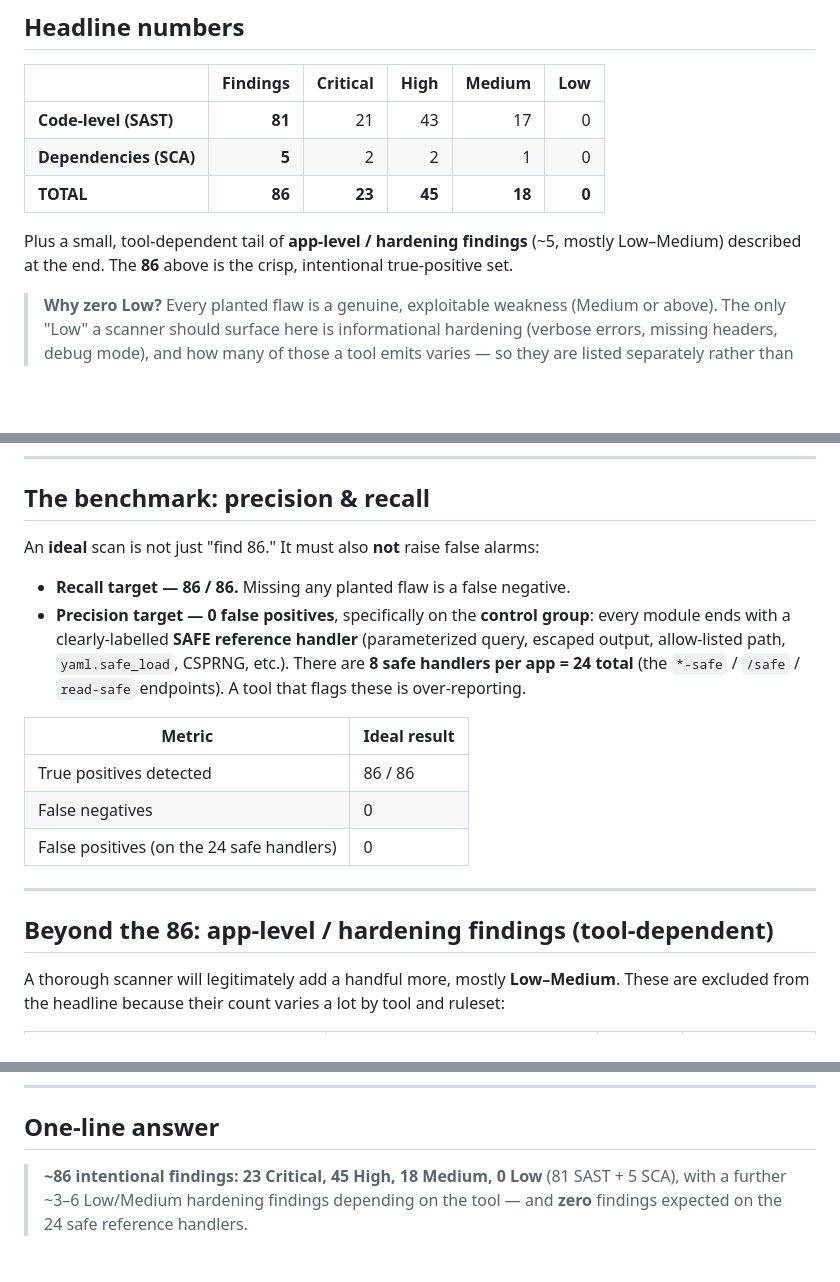
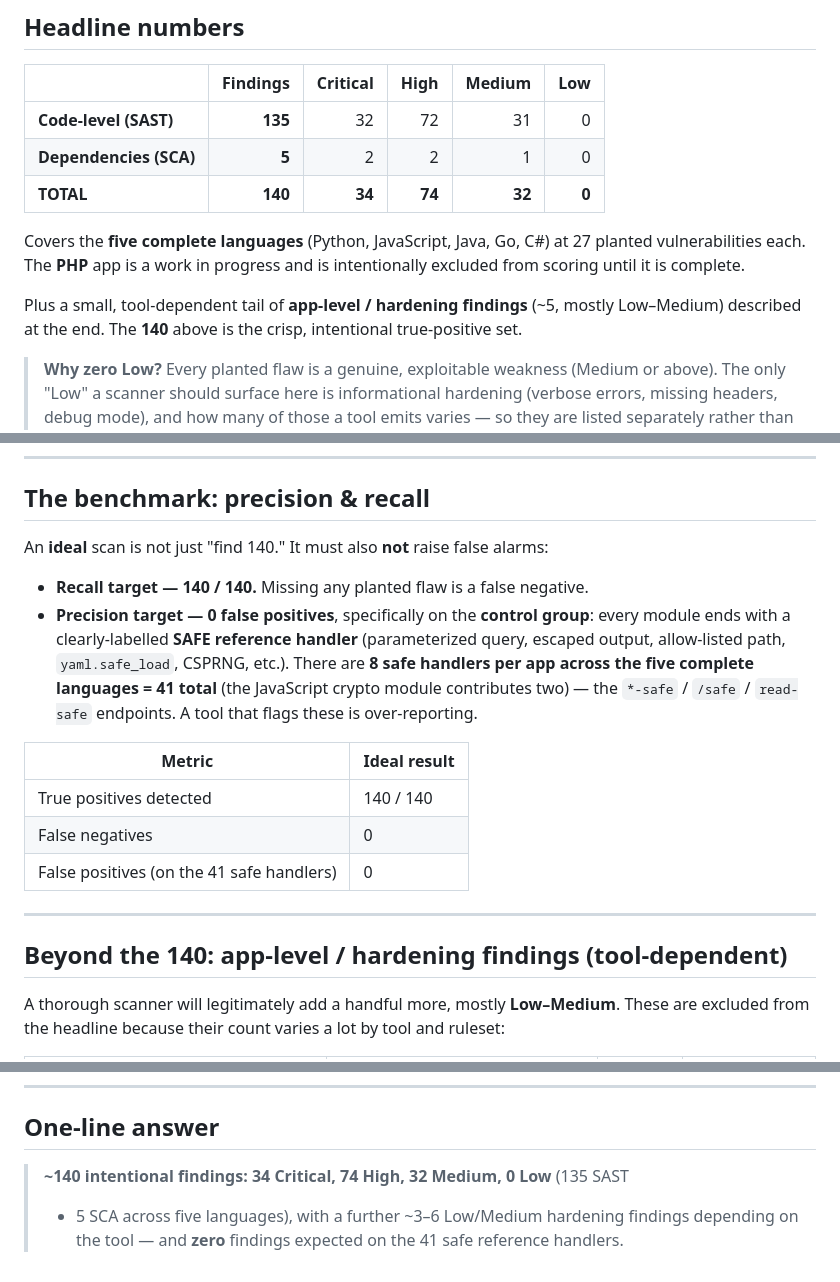
Before and after one commit to ebony-swan/python-javascript-java, a Markdown page: docs/expected-scan-results.md, 3 parts joined by grey strips. Drawn GitHub-style; blank space fills up the shorter version.

```diff
--- a/docs/expected-scan-results.md
+++ b/docs/expected-scan-results.md
@@ -10,12 +10,16 @@ safe code?).
 
 | | Findings | Critical | High | Medium | Low |
 |---|---:|---:|---:|---:|---:|
-| **Code-level (SAST)** | **81** | 21 | 43 | 17 | 0 |
+| **Code-level (SAST)** | **135** | 32 | 72 | 31 | 0 |
 | **Dependencies (SCA)** | **5** | 2 | 2 | 1 | 0 |
-| **TOTAL** | **86** | **23** | **45** | **18** | **0** |
+| **TOTAL** | **140** | **34** | **74** | **32** | **0** |
+
+Covers the **five complete languages** (Python, JavaScript, Java, Go, C#) at 27
+planted vulnerabilities each. The **PHP** app is a work in progress and is
+intentionally excluded from scoring until it is complete.
 
 Plus a small, tool-dependent tail of **app-level / hardening findings** (~5,
-mostly Low–Medium) described at the end. The **86** above is the crisp,
+mostly Low–Medium) described at the end. The **140** above is the crisp,
 intentional true-positive set.
 
 > **Why zero Low?** Every planted flaw is a genuine, exploitable weakness
@@ -129,25 +157,26 @@ versions used unsafely. That contrast is itself a teaching point: SCA would find
 
 ## The benchmark: precision & recall
 
-An **ideal** scan is not just "find 86." It must also **not** raise false alarms:
+An **ideal** scan is not just "find 140." It must also **not** raise false alarms:
 
-- **Recall target — 86 / 86.** Missing any planted flaw is a false negative.
+- **Recall target — 140 / 140.** Missing any planted flaw is a false negative.
 - **Precision target — 0 false positives**, specifically on the **control group**:
   every module ends with a clearly-labelled **SAFE reference handler**
   (parameterized query, escaped output, allow-listed path, `yaml.safe_load`,
-  CSPRNG, etc.). There are **8 safe handlers per app = 24 total** (the
-  `*-safe` / `/safe` / `read-safe` endpoints). A tool that flags these is
+  CSPRNG, etc.). There are **8 safe handlers per app across the five complete
+  languages = 41 total** (the JavaScript crypto module contributes two) — the
+  `*-safe` / `/safe` / `read-safe` endpoints. A tool that flags these is
   over-reporting.
 
 | Metric | Ideal result |
 |--------|--------------|
-| True positives detected | 86 / 86 |
+| True positives detected | 140 / 140 |
 | False negatives | 0 |
-| False positives (on the 24 safe handlers) | 0 |
+| False positives (on the 41 safe handlers) | 0 |
 
 ---
 
-## Beyond the 86: app-level / hardening findings (tool-dependent)
+## Beyond the 140: app-level / hardening findings (tool-dependent)
 
 A thorough scanner will legitimately add a handful more, mostly **Low–Medium**.
 These are excluded from the headline because their count varies a lot by tool and
@@ -167,6 +196,7 @@ Expect roughly **+3 to +6** findings from this category depending on the scanner
 
 ## One-line answer
 
-> **~86 intentional findings: 23 Critical, 45 High, 18 Medium, 0 Low** (81 SAST +
-> 5 SCA), with a further ~3–6 Low/Medium hardening findings depending on the
-> tool — and **zero** findings expected on the 24 safe reference handlers.
+> **~140 intentional findings: 34 Critical, 74 High, 32 Medium, 0 Low** (135 SAST
+> + 5 SCA across five languages), with a further ~3–6 Low/Medium hardening
+> findings depending on the tool — and **zero** findings expected on the 41 safe
+> reference handlers.
```
Also changed, not shown: other parts of docs/expected-scan-results.md (+40 -16 lines), README.md (+2 -2 lines), docs/README.md (+4 -4 lines).
